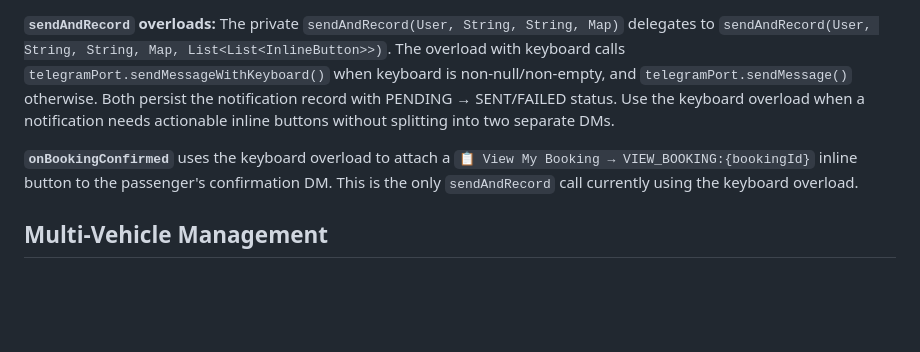
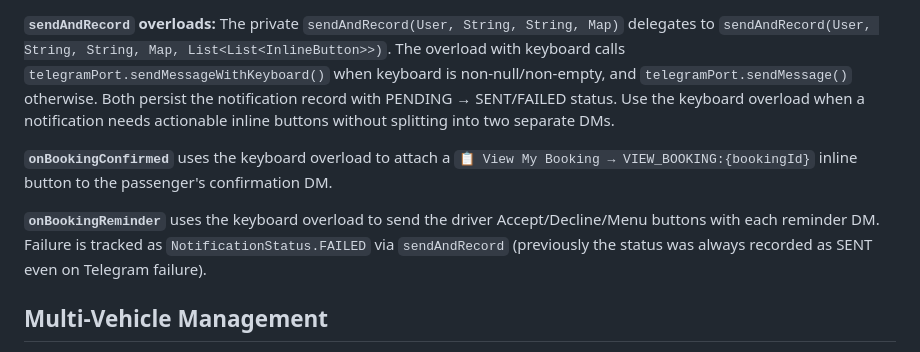
Before and after one commit to aspect-study/car-e-pool-api, a Markdown page: carpool-service/CLAUDE.md, the part around the change. Rendered like a GitHub page; blank space fills up the shorter version.

Commit message:
doc: Update CLAUDE.md - **`onBookingReminder`** uses the keyboard overload to send the driver Accept/Decline/Menu buttons with each reminder DM. Failure is tracked as `NotificationStatus.FAILED` via `sendAndRecord` (previously the status was always recorded as SENT even on Telegram failure).

```diff
--- a/carpool-service/CLAUDE.md
+++ b/carpool-service/CLAUDE.md
@@ -8,7 +8,9 @@ Services publish `RideEvents.*` records via `ApplicationEventPublisher`. `Notifi
 
 **`sendAndRecord` overloads:** The private `sendAndRecord(User, String, String, Map)` delegates to `sendAndRecord(User, String, String, Map, List<List<InlineButton>>)`. The overload with keyboard calls `telegramPort.sendMessageWithKeyboard()` when keyboard is non-null/non-empty, and `telegramPort.sendMessage()` otherwise. Both persist the notification record with PENDING → SENT/FAILED status. Use the keyboard overload when a notification needs actionable inline buttons without splitting into two separate DMs.
 
-**`onBookingConfirmed`** uses the keyboard overload to attach a `📋 View My Booking → VIEW_BOOKING:{bookingId}` inline button to the passenger's confirmation DM. This is the only `sendAndRecord` call currently using the keyboard overload.
+**`onBookingConfirmed`** uses the keyboard overload to attach a `📋 View My Booking → VIEW_BOOKING:{bookingId}` inline button to the passenger's confirmation DM.
+
+**`onBookingReminder`** uses the keyboard overload to send the driver Accept/Decline/Menu buttons with each reminder DM. Failure is tracked as `NotificationStatus.FAILED` via `sendAndRecord` (previously the status was always recorded as SENT even on Telegram failure).
 
 ## Multi-Vehicle Management
 
```
